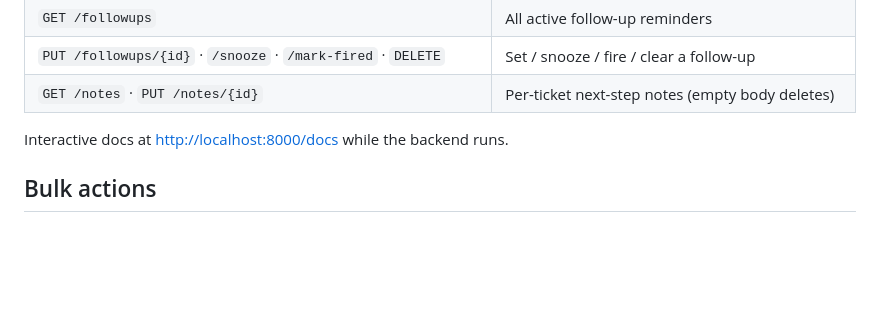
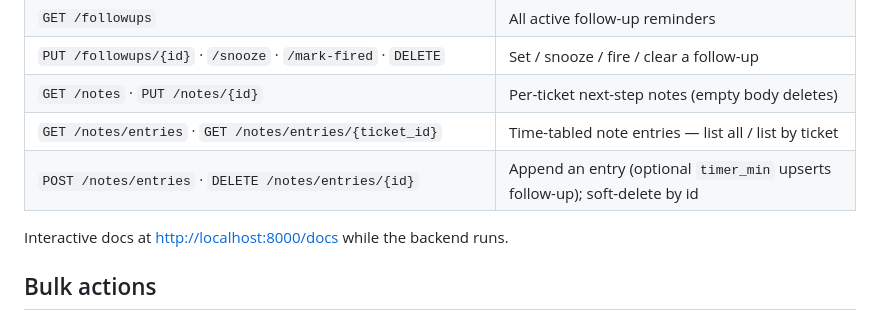
Before and after one commit to ch923dev/intercom-triage, a Markdown page: README.md, the part around the change. Rendered like a GitHub page; blank space fills up the shorter version.

Commit message:
docs(readme): document /notes/entries endpoints

```diff
--- a/README.md
+++ b/README.md
@@ -100,6 +100,8 @@ per-row countdown chips, and an audio cue (shared mute via `GET /settings`).
 | `GET /followups` | All active follow-up reminders |
 | `PUT /followups/{id}` · `/snooze` · `/mark-fired` · `DELETE` | Set / snooze / fire / clear a follow-up |
 | `GET /notes` · `PUT /notes/{id}` | Per-ticket next-step notes (empty body deletes) |
+| `GET /notes/entries` · `GET /notes/entries/{ticket_id}` | Time-tabled note entries — list all / list by ticket |
+| `POST /notes/entries` · `DELETE /notes/entries/{id}` | Append an entry (optional `timer_min` upserts follow-up); soft-delete by id |
 
 Interactive docs at <http://localhost:8000/docs> while the backend runs.
 
```
